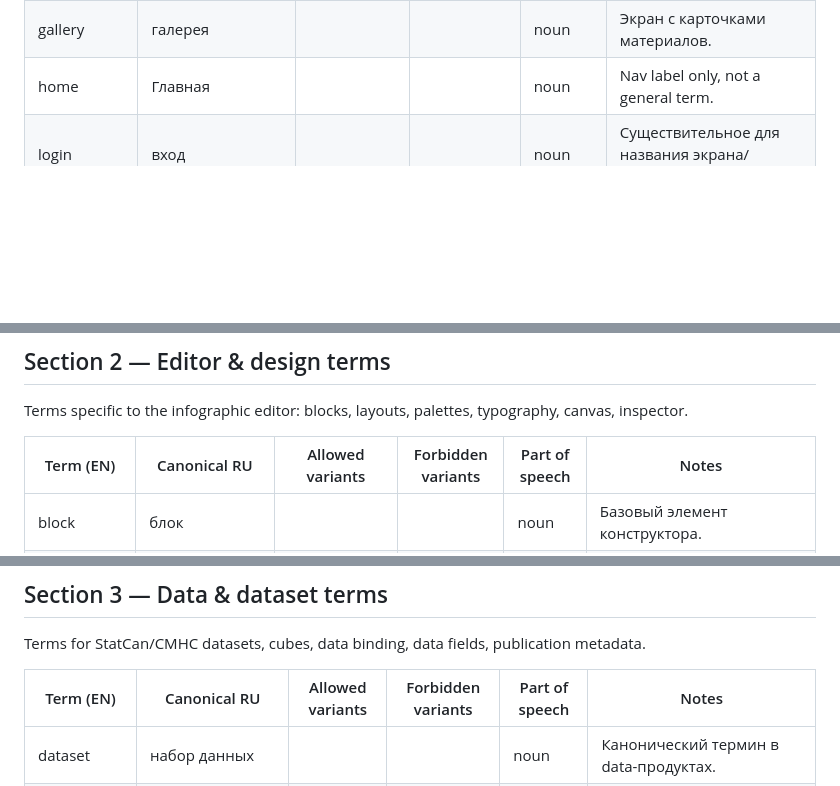
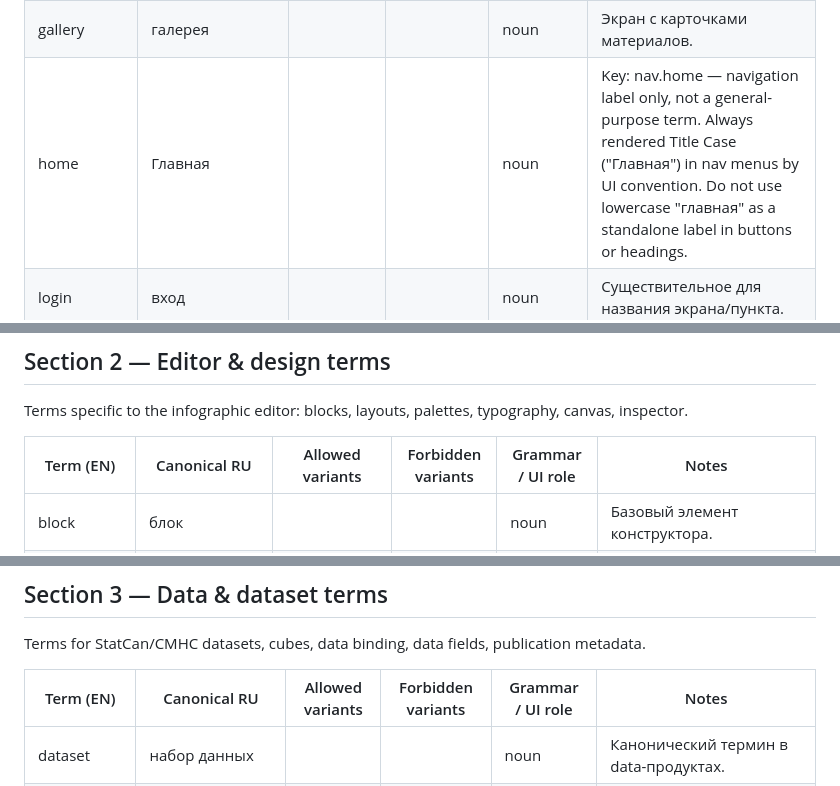
Before and after one commit to Inneren12/Summa-vision-can, a Markdown page: docs/i18n-glossary.md, 3 parts joined by grey strips. Drawn GitHub-style; blank space fills up the shorter version.

```diff
--- a/docs/i18n-glossary.md
+++ b/docs/i18n-glossary.md
@@ -68,7 +70,7 @@ Terms for core platform concepts, user-facing entities, document lifecycle.
 | project | проект |  |  | noun | Рабочая сущность верхнего уровня. |
 | admin panel | панель администратора | админ-панель (informal only) | *(none)* | noun | Канон: "панель администратора". |
 | gallery | галерея |  |  | noun | Экран с карточками материалов. |
-| home | Главная |  |  | noun | Nav label only, not a general term. |
+| home | Главная |  |  | noun | Key: nav.home — navigation label only, not a general-purpose term. Always rendered Title Case ("Главная") in nav menus by UI convention. Do not use lowercase "главная" as a standalone label in buttons or headings. |
 | login | вход |  |  | noun | Существительное для названия экрана/пункта. |
 | logout | выход |  |  | noun | Существительное для пункта меню аккаунта. |
 | account | аккаунт |  | учетная запись | noun | Более естественно для продукта. |
@@ -79,7 +81,7 @@ Terms for core platform concepts, user-facing entities, document lifecycle.
 
 Terms specific to the infographic editor: blocks, layouts, palettes, typography, canvas, inspector.
 
-| Term (EN) | Canonical RU | Allowed variants | Forbidden variants | Part of speech | Notes |
+| Term (EN) | Canonical RU | Allowed variants | Forbidden variants | Grammar / UI role | Notes |
 |---|---|---|---|---|---|
 | block | блок |  |  | noun | Базовый элемент конструктора. |
 | chart | график |  |  | noun | Для chart как визуализации данных. |
@@ -121,7 +123,7 @@ Terms specific to the infographic editor: blocks, layouts, palettes, typography,
 
 Terms for StatCan/CMHC datasets, cubes, data binding, data fields, publication metadata.
 
-| Term (EN) | Canonical RU | Allowed variants | Forbidden variants | Part of speech | Notes |
+| Term (EN) | Canonical RU | Allowed variants | Forbidden variants | Grammar / UI role | Notes |
 |---|---|---|---|---|---|
 | dataset | набор данных |  |  | noun | Канонический термин в data-продуктах. |
 | cube | куб |  |  | noun | Термин для многомерного статистического куба. |
```
Also changed, not shown: other parts of docs/i18n-glossary.md (+14 -10 lines).
